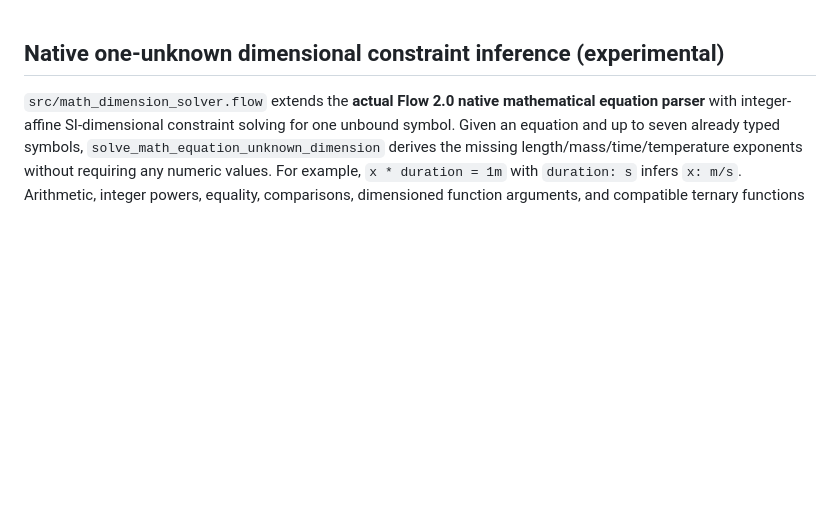
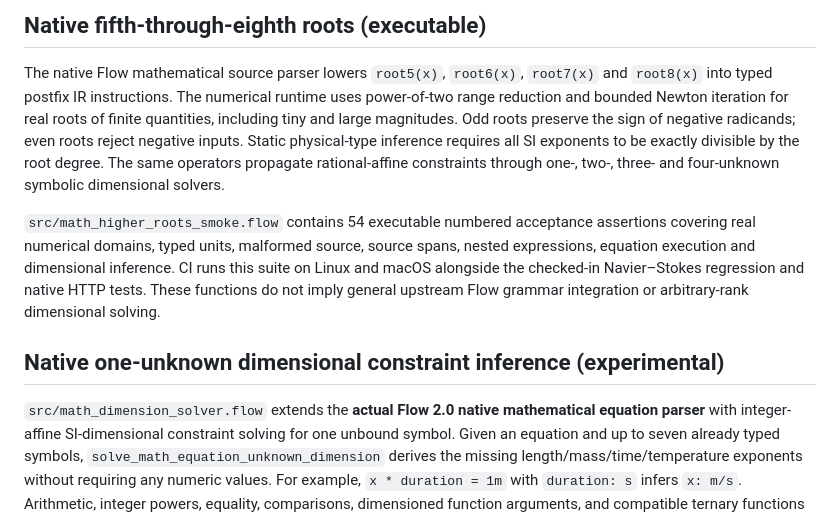
Before and after one commit to godofecht/FlowStudio, a Markdown page: docs/MATHEMATICAL_FLOW.md, the part around the change. Rendered like a GitHub page; blank space fills up the shorter version.

Commit message:
test(math): document and qualify higher roots in docs/MATHEMATICAL_FLOW.md

```diff
--- a/docs/MATHEMATICAL_FLOW.md
+++ b/docs/MATHEMATICAL_FLOW.md
@@ -1,3 +1,21 @@
+## Native fifth-through-eighth roots (executable)
+
+The native Flow mathematical source parser lowers `root5(x)`, `root6(x)`,
+`root7(x)` and `root8(x)` into typed postfix IR instructions. The numerical
+runtime uses power-of-two range reduction and bounded Newton iteration for
+real roots of finite quantities, including tiny and large magnitudes. Odd roots
+preserve the sign of negative radicands; even roots reject negative inputs.
+Static physical-type inference requires all SI exponents to be exactly divisible
+by the root degree. The same operators propagate rational-affine constraints
+through one-, two-, three- and four-unknown symbolic dimensional solvers.
+
+`src/math_higher_roots_smoke.flow` contains 54 executable numbered acceptance
+assertions covering real numerical domains, typed units, malformed source,
+source spans, nested expressions, equation execution and dimensional inference.
+CI runs this suite on Linux and macOS alongside the checked-in Navier–Stokes
+regression and native HTTP tests. These functions do not imply general
+upstream Flow grammar integration or arbitrary-rank dimensional solving.
+
 ## Native one-unknown dimensional constraint inference (experimental)
 
 `src/math_dimension_solver.flow` extends the **actual Flow 2.0 native
```
